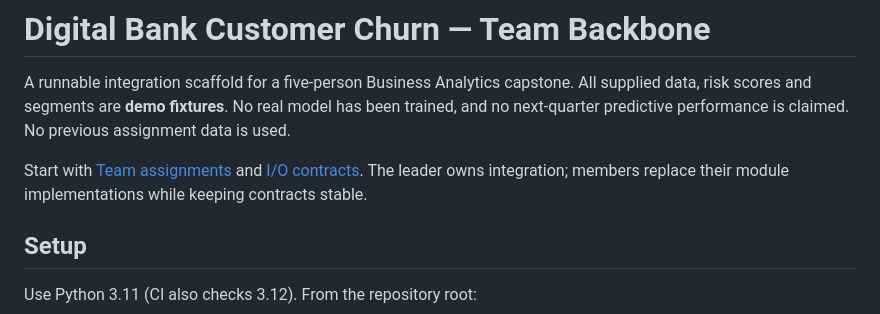
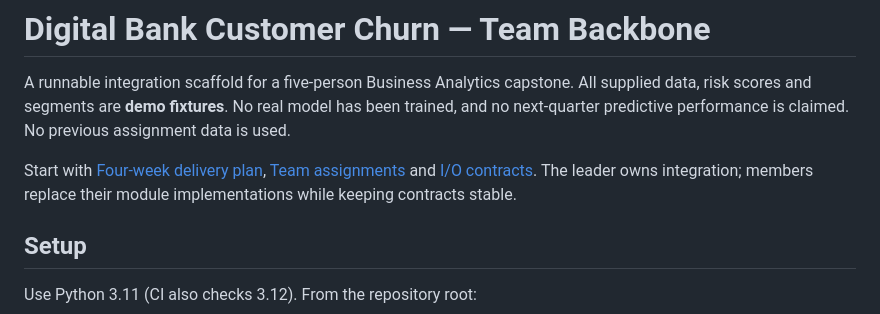
Before and after one commit to DucDung-1107/Business-Analysis, a Markdown page: README.md, the part around the change. Drawn GitHub-style.

Commit message:
Document four-week team delivery plan and acceptance milestones

```diff
--- a/README.md
+++ b/README.md
@@ -2,7 +2,7 @@
 
 A runnable integration scaffold for a five-person Business Analytics capstone. All supplied data, risk scores and segments are **demo fixtures**. No real model has been trained, and no next-quarter predictive performance is claimed. No previous assignment data is used.
 
-Start with [Team assignments](docs/backbone/TEAM_ASSIGNMENTS.md) and [I/O contracts](docs/backbone/CONTRACTS.md). The leader owns integration; members replace their module implementations while keeping contracts stable.
+Start with [Four-week delivery plan](docs/backbone/FOUR_WEEK_PLAN.md), [Team assignments](docs/backbone/TEAM_ASSIGNMENTS.md) and [I/O contracts](docs/backbone/CONTRACTS.md). The leader owns integration; members replace their module implementations while keeping contracts stable.
 
 ## Setup
 
```
Also changed, not shown: docs/backbone/FOUR_WEEK_PLAN.md (added, +137 -0 lines), docs/backbone/TEAM_ASSIGNMENTS.md (+2 -0 lines).
